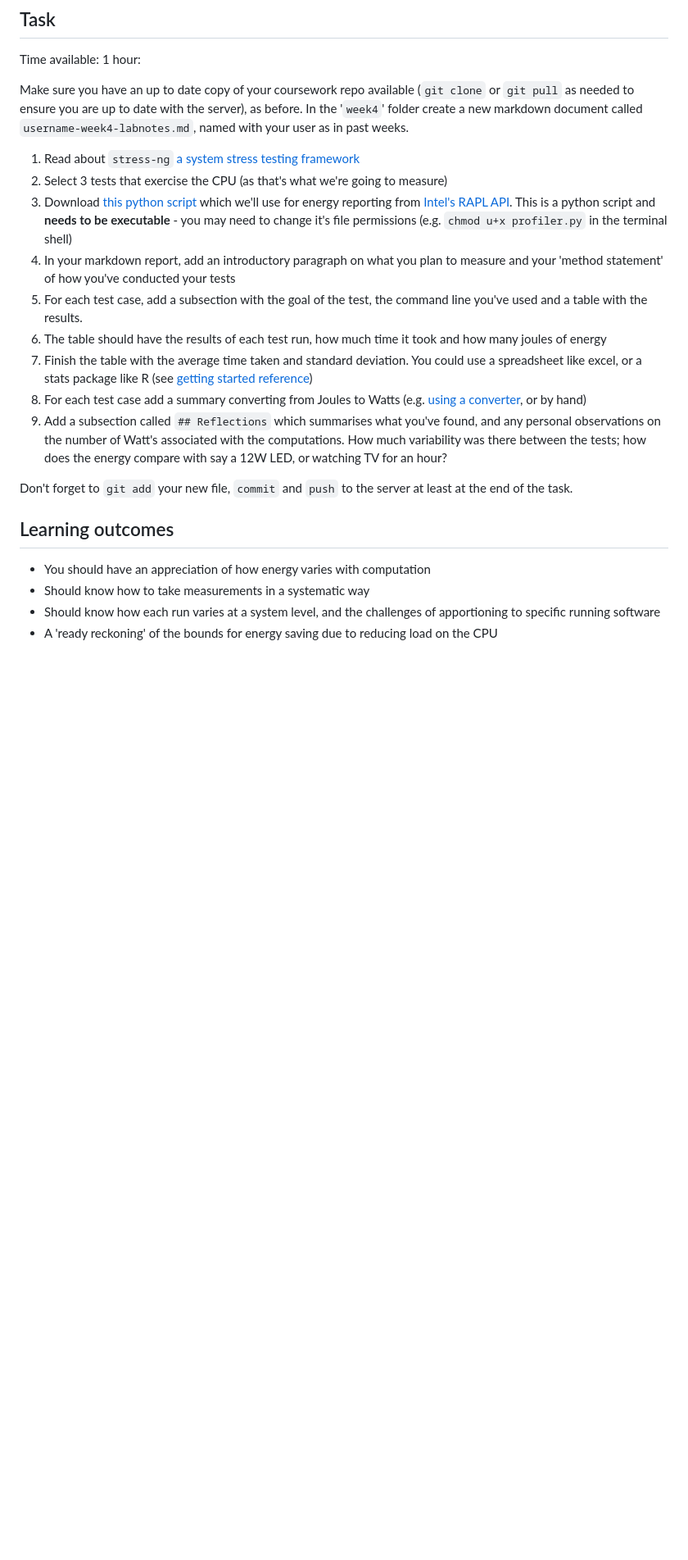
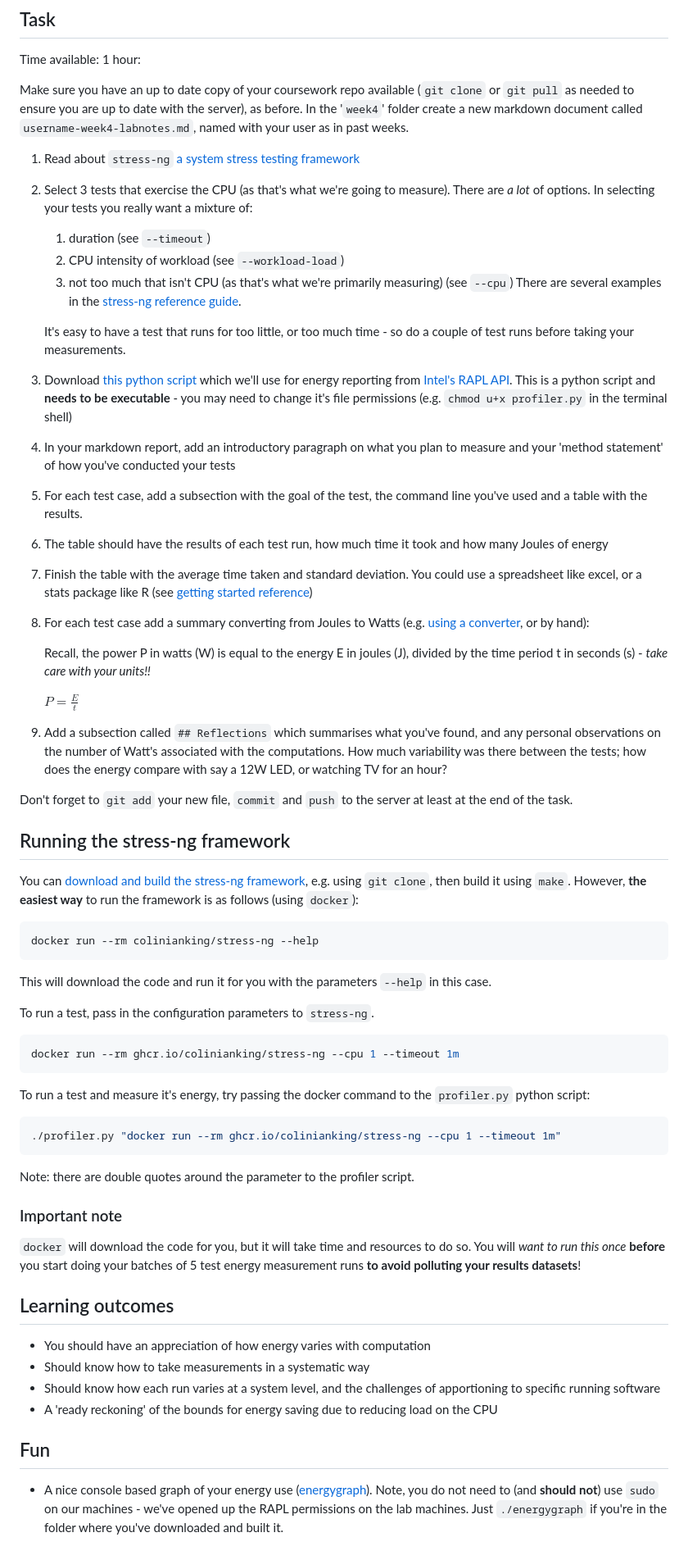
Before and after one commit to adrianfriday/scc243-labs, a Markdown page: week4/week4-task.md, the part around one of its changes. Shown at 82% size. Rendered like a GitHub page; blank space fills up the shorter version.

Commit message:
Added docker and stress-ng instructions.

````diff
--- a/week4/week4-task.md
+++ b/week4/week4-task.md
@@ -21,19 +21,60 @@ Time available: 1 hour:
 Make sure you have an up to date copy of your coursework repo available (`git clone` or `git pull` as needed to ensure you are up to date with the server), as before.  In the '`week4`' folder create a new markdown document called `username-week4-labnotes.md`, named with your user as in past weeks.
 
 1. Read about `stress-ng` [a system stress testing framework](https://github.com/ColinIanKing/stress-ng)
-2. Select 3 tests that exercise the CPU (as that's what we're going to measure)
+2. Select 3 tests that exercise the CPU (as that's what we're going to measure).  There are *a lot* of options.  In selecting your tests you really want a mixture of:
+    1. duration (see `--timeout`)
+    2. CPU intensity of workload (see `--workload-load`)
+    3. not too much that isn't CPU (as that's what we're primarily measuring) (see `--cpu`)
+    There are several examples in the [stress-ng reference guide]().
+
+    It's easy to have a test that runs for too little, or too much time - so do a couple of test runs before taking your measurements.
 3. Download [this python script](profiler.py) which we'll use for energy reporting from [Intel's RAPL API](https://greencompute.uk/Measurement/RAPL).  This is a python script and **needs to be executable** - you may need to change it's file permissions (e.g. `chmod u+x profiler.py` in the terminal shell)
 4. In your markdown report, add an introductory paragraph on what you plan to measure and your 'method statement' of how you've conducted your tests
 5. For each test case, add a subsection with the goal of the test, the command line you've used and a table with the results.
-6. The table should have the results of each test run, how much time it took and how many joules of energy
+6. The table should have the results of each test run, how much time it took and how many Joules of energy
 7. Finish the table with the average time taken and standard deviation.  You could use a spreadsheet like excel, or a stats package like R (see [getting started reference](https://education.rstudio.com/learn/beginner/))
-8. For each test case add a summary converting from Joules to Watts (e.g. [using a converter](https://www.rapidtables.com/calc/electric/Joule_to_Watt_Calculator.html), or by hand)
+8. For each test case add a summary converting from Joules to Watts (e.g. [using a converter](https://www.rapidtables.com/calc/electric/Joule_to_Watt_Calculator.html), or by hand):
+
+   Recall, the power P in watts (W) is equal to the energy E in joules (J), divided by the time period t in seconds (s) - *take care with your units!!*
+
+   $P = \frac{E}{t}$
+
 9. Add a subsection called `## Reflections` which summarises what you've found, and any personal observations on the number of Watt's associated with the computations.  How much variability was there between the tests; how does the energy compare with say a 12W LED, or watching TV for an hour?
 
 Don't forget to `git add` your new file, `commit` and `push` to the server at least at the end of the task.
+
+## Running the stress-ng framework
+You can [download and build the stress-ng framework](https://github.com/ColinIanKing/stress-ng), e.g. using `git clone`, then build it using `make`.  However, **the easiest way** to run the framework is as follows (using `docker`):
+
+```bash
+docker run --rm colinianking/stress-ng --help
+```
+
+This will download the code and run it for you with the parameters `--help` in this case.
+
+To run a test, pass in the configuration parameters to `stress-ng`.
+
+```bash
+docker run --rm ghcr.io/colinianking/stress-ng --cpu 1 --timeout 1m
+```
+
+To run a test and measure it's energy, try passing the docker command to the `profiler.py` python script:
+
+```bash
+./profiler.py "docker run --rm ghcr.io/colinianking/stress-ng --cpu 1 --timeout 1m"
+```
+
+Note: there are double quotes around the parameter to the profiler script.
+
+### Important note
+
+`docker` will download the code for you, but it will take time and resources to do so.  You will *want to run this once* **before** you start doing your batches of 5 test energy measurement runs **to avoid polluting your results datasets**!
 
 ## Learning outcomes
 * You should have an appreciation of how energy varies with computation
 * Should know how to take measurements in a systematic way
 * Should know how each run varies at a system level, and the challenges of apportioning to specific running software
 * A 'ready reckoning' of the bounds for energy saving due to reducing load on the CPU
+
+## Fun
+* A nice console based graph of your energy use ([energygraph](https://github.com/stolk/energygraph)).  Note, you do not need to (and **should not**) use `sudo` on our machines - we've opened up the RAPL permissions on the lab machines.  Just `./energygraph` if you're in the folder where you've downloaded and built it.
````
Also changed, not shown: other parts of week4/week4-task.md (+1 -1 lines).
